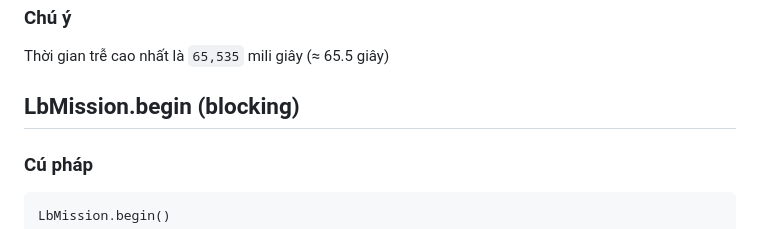
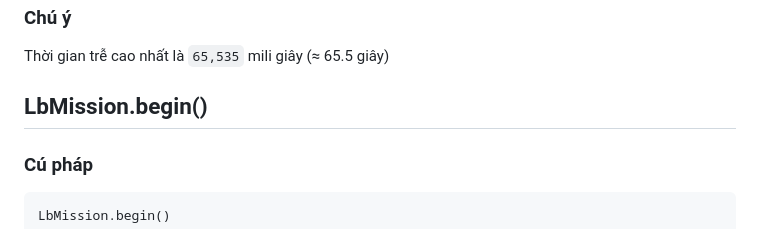
Before and after one commit to ecchallenge/ptit, a Markdown page: Leanbot API Reference/README.md, the part around the change. GitHub-like rendering.

````diff
--- a/Leanbot API Reference/README.md
+++ b/Leanbot API Reference/README.md
@@ -131,7 +131,7 @@ LbMotion.runLR(0, 0);        // stop Leanbot
 ### Chú ý
 Thời gian trễ cao nhất là `65,535` mili giây (≈ 65.5 giây)
 
-## LbMission.begin (blocking)
+## LbMission.begin()
 
 ### Cú pháp
 ```
````
